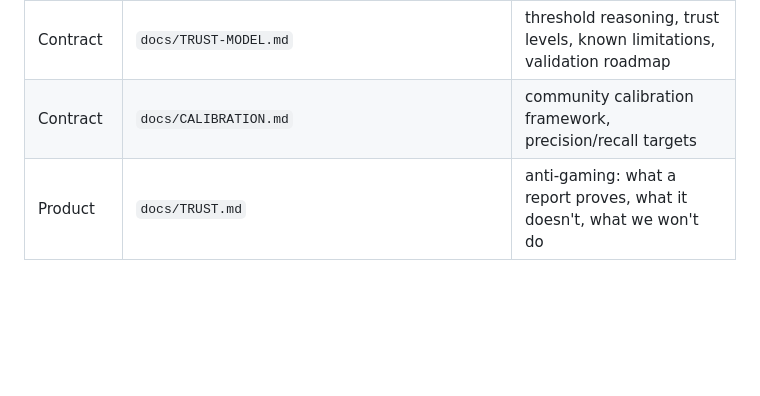
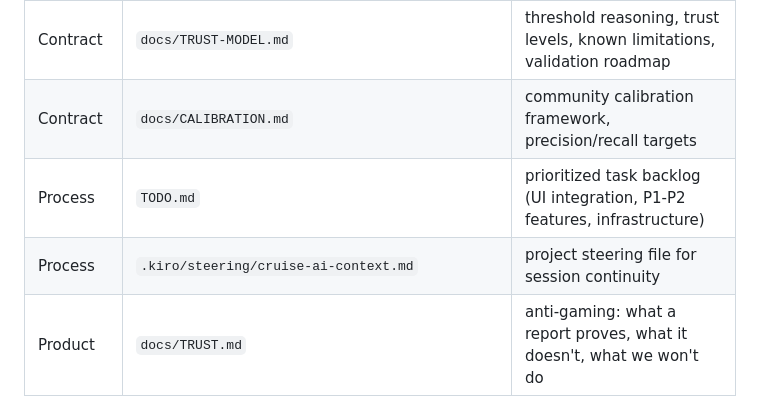
Before and after one commit to jimit24365/cruise-ai, a Markdown page: CURRENT.md, the part around the change. Drawn GitHub-style; blank space fills up the shorter version.

Commit message:
fix: register TODO.md and steering file in CURRENT.md index

```diff
--- a/CURRENT.md
+++ b/CURRENT.md
@@ -46,6 +46,8 @@ registry. Mission: reverse hiring on proof-based work.
 | Product | `docs/solutions/README.md`, `docs/solutions/01-recommendation-engine.md`, `docs/solutions/02-token-optimization.md`, `docs/solutions/03-analytics-dashboard.md`, `docs/solutions/04-skill-engine.md`, `docs/solutions/05-project-memory.md`, `docs/solutions/06-learning-engine.md` | per-feature solution docs (problem, solution, mermaid, usage) |
 | Contract | `docs/TRUST-MODEL.md` | threshold reasoning, trust levels, known limitations, validation roadmap |
 | Contract | `docs/CALIBRATION.md` | community calibration framework, precision/recall targets |
+| Process | `TODO.md` | prioritized task backlog (UI integration, P1-P2 features, infrastructure) |
+| Process | `.kiro/steering/cruise-ai-context.md` | project steering file for session continuity |
 | Product | `docs/TRUST.md` | anti-gaming: what a report proves, what it doesn't, what we won't do |
 | Product | `docs/DESIGN.md` | in-app UI design language: real tokens/components from the shipped product (profile/report) |
 
```
